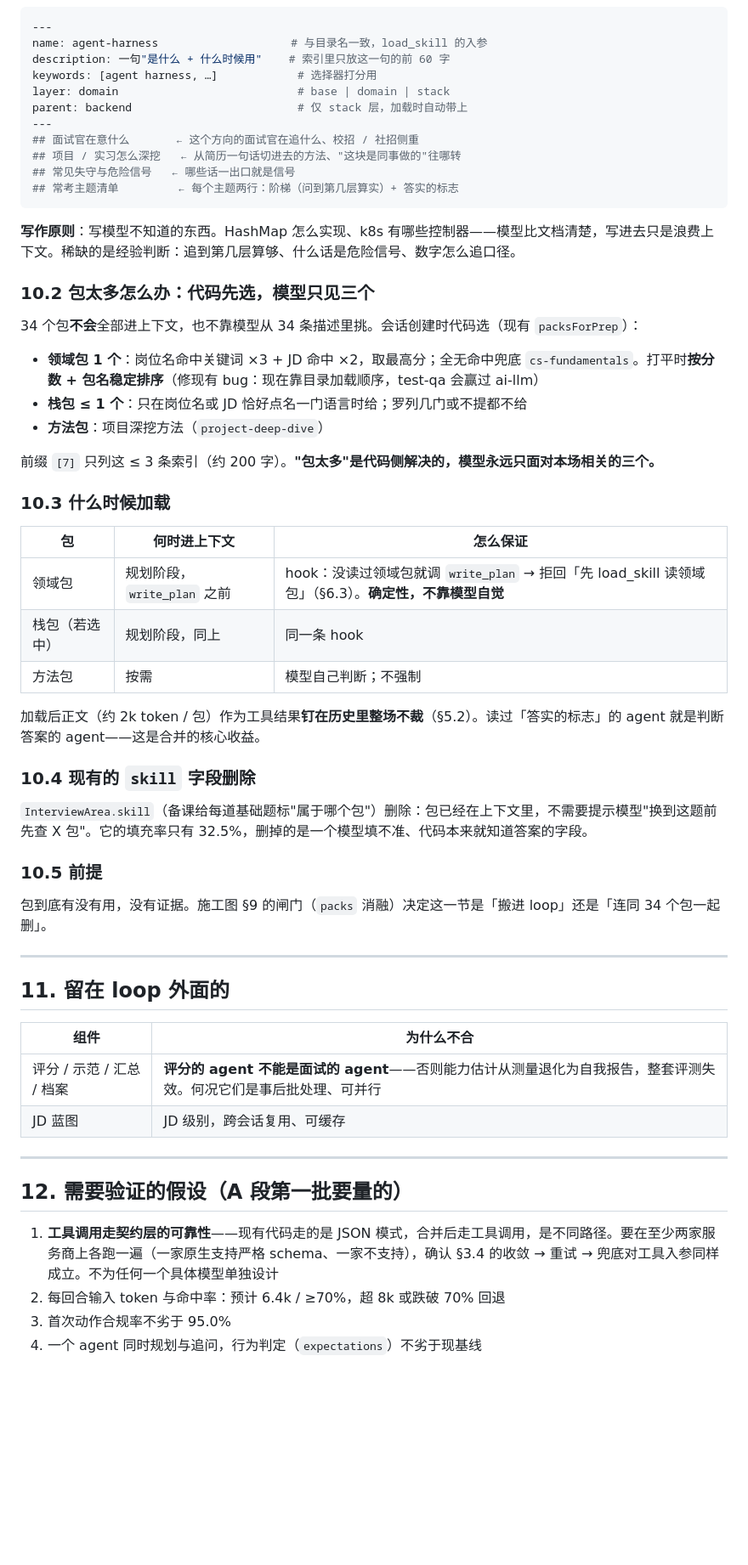
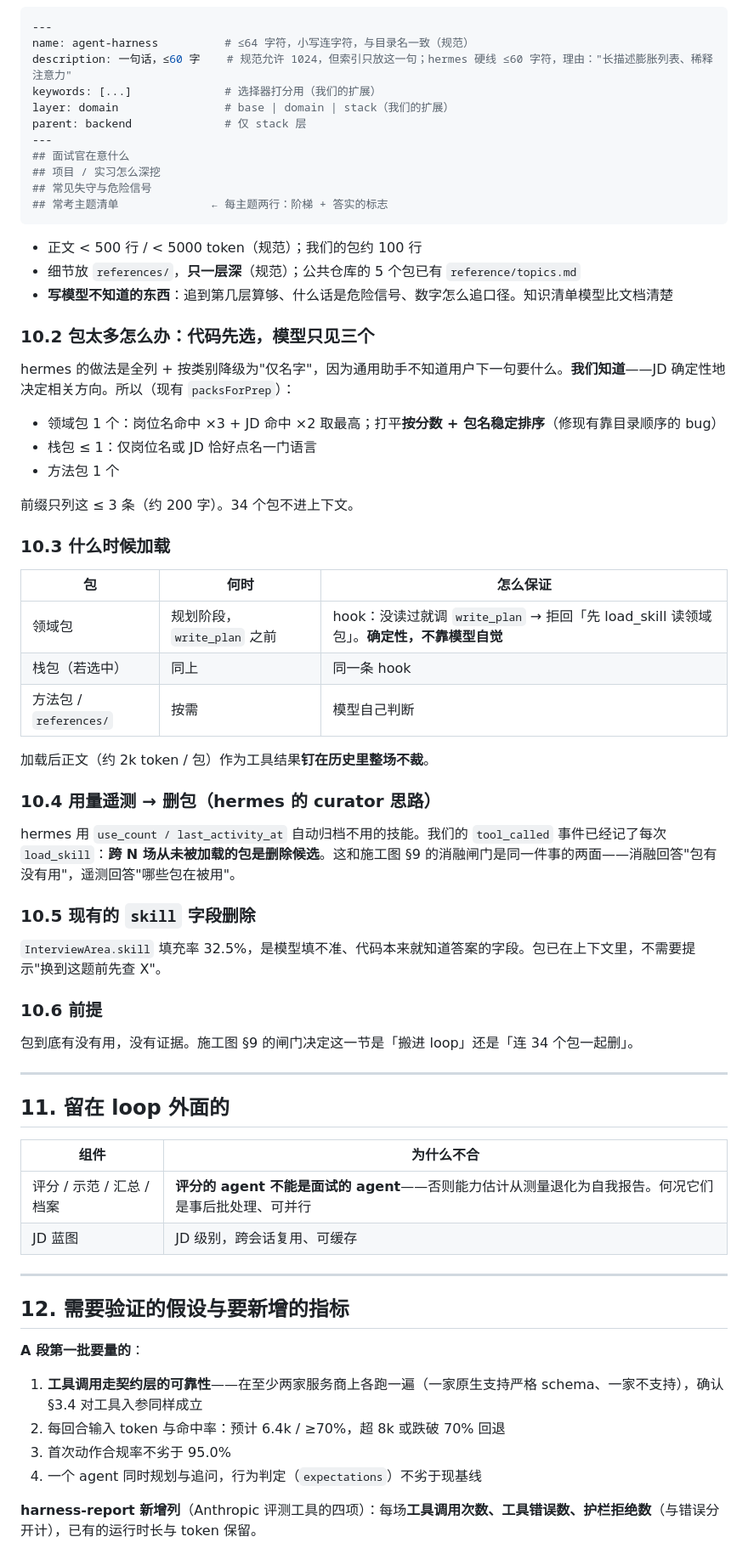
Before and after one commit to yuecao365/OfferCome, a Markdown page: docs/interview-merge-design.md, the part around one of its changes. Shown at 85% size. GitHub-like rendering; blank space fills up the shorter version.

````diff
--- a/docs/interview-merge-design.md
+++ b/docs/interview-merge-design.md
@@ -449,47 +476,53 @@ function turnHooks(state): LoopHooks {
 
 ```yaml
 ---
-name: agent-harness                    # 与目录名一致，load_skill 的入参
-description: 一句"是什么 + 什么时候用"    # 索引里只放这一句的前 60 字
-keywords: [agent harness, …]            # 选择器打分用
-layer: domain                           # base | domain | stack
-parent: backend                         # 仅 stack 层，加载时自动带上
+name: agent-harness          # ≤64 字符，小写连字符，与目录名一致（规范）
+description: 一句话，≤60 字    # 规范允许 1024，但索引只放这一句；hermes 硬线 ≤60 字符，理由："长描述膨胀列表、稀释注意力"
+keywords: [...]              # 选择器打分用（我们的扩展）
+layer: domain                # base | domain | stack（我们的扩展）
+parent: backend              # 仅 stack 层
 ---
-## 面试官在意什么       ← 这个方向的面试官在追什么、校招 / 社招侧重
-## 项目 / 实习怎么深挖   ← 从简历一句话切进去的方法、"这块是同事做的"往哪转
-## 常见失守与危险信号   ← 哪些话一出口就是信号
-## 常考主题清单         ← 每个主题两行：阶梯（问到第几层算实）+ 答实的标志
+## 面试官在意什么
+## 项目 / 实习怎么深挖
+## 常见失守与危险信号
+## 常考主题清单              ← 每主题两行：阶梯 + 答实的标志
 ```
 
-**写作原则**：写模型不知道的东西。HashMap 怎么实现、k8s 有哪些控制器——模型比文档清楚，写进去只是浪费上下文。稀缺的是经验判断：追到第几层算够、什么话是危险信号、数字怎么追口径。
+- 正文 < 500 行 / < 5000 token（规范）；我们的包约 100 行
+- 细节放 `references/`，**只一层深**（规范）；公共仓库的 5 个包已有 `reference/topics.md`
+- **写模型不知道的东西**：追到第几层算够、什么话是危险信号、数字怎么追口径。知识清单模型比文档清楚
 
 ### 10.2 包太多怎么办：代码先选，模型只见三个
 
-34 个包**不会**全部进上下文，也不靠模型从 34 条描述里挑。会话创建时代码选（现有 `packsForPrep`）：
+hermes 的做法是全列 + 按类别降级为"仅名字"，因为通用助手不知道用户下一句要什么。**我们知道**——JD 确定性地决定相关方向。所以（现有 `packsForPrep`）：
 
-- **领域包 1 个**：岗位名命中关键词 ×3 + JD 命中 ×2，取最高分；全无命中兜底 `cs-fundamentals`。打平时**按分数 + 包名稳定排序**（修现有 bug：现在靠目录加载顺序，test-qa 会赢过 ai-llm）
-- **栈包 ≤ 1 个**：只在岗位名或 JD 恰好点名一门语言时给；罗列几门或不提都不给
-- **方法包**：项目深挖方法（`project-deep-dive`）
+- 领域包 1 个：岗位名命中 ×3 + JD 命中 ×2 取最高；打平**按分数 + 包名稳定排序**（修现有靠目录顺序的 bug）
+- 栈包 ≤ 1：仅岗位名或 JD 恰好点名一门语言
+- 方法包 1 个
 
-前缀 `[7]` 只列这 ≤ 3 条索引（约 200 字）。**"包太多"是代码侧解决的，模型永远只面对本场相关的三个。**
+前缀只列这 ≤ 3 条（约 200 字）。34 个包不进上下文。
 
 ### 10.3 什么时候加载
 
-| 包 | 何时进上下文 | 怎么保证 |
+| 包 | 何时 | 怎么保证 |
 |---|---|---|
-| 领域包 | 规划阶段，`write_plan` 之前 | hook：没读过领域包就调 `write_plan` → 拒回「先 load_skill 读领域包」（§6.3）。**确定性，不靠模型自觉** |
-| 栈包（若选中） | 规划阶段，同上 | 同一条 hook |
-| 方法包 | 按需 | 模型自己判断；不强制 |
+| 领域包 | 规划阶段，`write_plan` 之前 | hook：没读过就调 `write_plan` → 拒回「先 load_skill 读领域包」。**确定性，不靠模型自觉** |
+| 栈包（若选中） | 同上 | 同一条 hook |
+| 方法包 / `references/` | 按需 | 模型自己判断 |
 
-加载后正文（约 2k token / 包）作为工具结果**钉在历史里整场不裁**（§5.2）。读过「答实的标志」的 agent 就是判断答案的 agent——这是合并的核心收益。
+加载后正文（约 2k token / 包）作为工具结果**钉在历史里整场不裁**。
 
-### 10.4 现有的 `skill` 字段删除
+### 10.4 用量遥测 → 删包（hermes 的 curator 思路）
 
-`InterviewArea.skill`（备课给每道基础题标"属于哪个包"）删除：包已经在上下文里，不需要提示模型"换到这题前先查 X 包"。它的填充率只有 32.5%，删掉的是一个模型填不准、代码本来就知道答案的字段。
+hermes 用 `use_count / last_activity_at` 自动归档不用的技能。我们的 `tool_called` 事件已经记了每次 `load_skill`：**跨 N 场从未被加载的包是删除候选**。这和施工图 §9 的消融闸门是同一件事的两面——消融回答"包有没有用"，遥测回答"哪些包在被用"。
 
-### 10.5 前提
+### 10.5 现有的 `skill` 字段删除
 
-包到底有没有用，没有证据。施工图 §9 的闸门（`packs` 消融）决定这一节是「搬进 loop」还是「连同 34 个包一起删」。
+`InterviewArea.skill` 填充率 32.5%，是模型填不准、代码本来就知道答案的字段。包已在上下文里，不需要提示"换到这题前先查 X"。
+
+### 10.6 前提
+
+包到底有没有用，没有证据。施工图 §9 的闸门决定这一节是「搬进 loop」还是「连 34 个包一起删」。
 
 ---
 
@@ -497,14 +530,18 @@ parent: backend                         # 仅 stack 层，加载时自动带上
 
 | 组件 | 为什么不合 |
 |---|---|
-| 评分 / 示范 / 汇总 / 档案 | **评分的 agent 不能是面试的 agent**——否则能力估计从测量退化为自我报告，整套评测失效。何况它们是事后批处理、可并行 |
+| 评分 / 示范 / 汇总 / 档案 | **评分的 agent 不能是面试的 agent**——否则能力估计从测量退化为自我报告。何况它们是事后批处理、可并行 |
 | JD 蓝图 | JD 级别，跨会话复用、可缓存 |
 
 ---
 
-## 12. 需要验证的假设（A 段第一批要量的）
+## 12. 需要验证的假设与要新增的指标
 
-1. **工具调用走契约层的可靠性**——现有代码走的是 JSON 模式，合并后走工具调用，是不同路径。要在至少两家服务商上各跑一遍（一家原生支持严格 schema、一家不支持），确认 §3.4 的收敛 → 重试 → 兜底对工具入参同样成立。不为任何一个具体模型单独设计
+**A 段第一批要量的**：
+
+1. **工具调用走契约层的可靠性**——在至少两家服务商上各跑一遍（一家原生支持严格 schema、一家不支持），确认 §3.4 对工具入参同样成立
 2. 每回合输入 token 与命中率：预计 6.4k / ≥70%，超 8k 或跌破 70% 回退
 3. 首次动作合规率不劣于 95.0%
 4. 一个 agent 同时规划与追问，行为判定（`expectations`）不劣于现基线
+
+**harness-report 新增列**（Anthropic 评测工具的四项）：每场**工具调用次数、工具错误数、护栏拒绝数**（与错误分开计），已有的运行时长与 token 保留。
````
Also changed, not shown: other parts of docs/interview-merge-design.md (+222 -195 lines).
